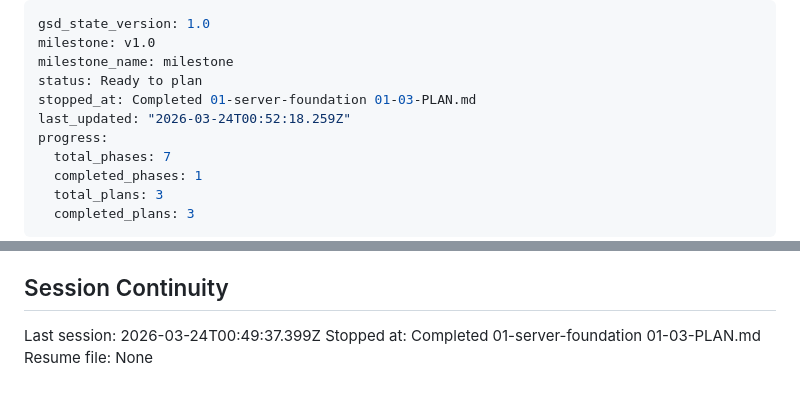
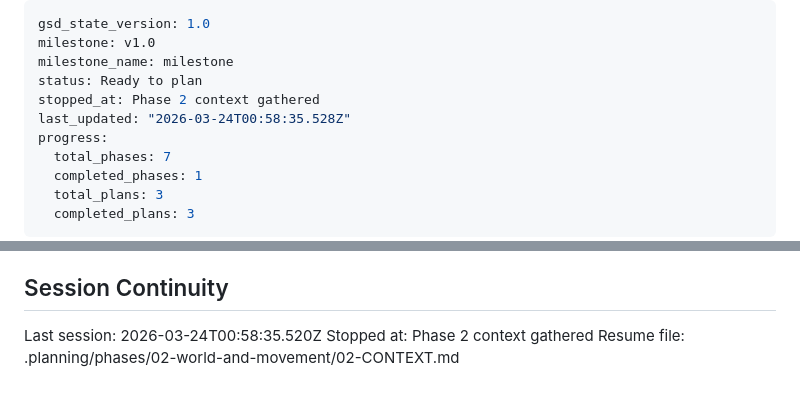
Before and after one commit to HoldMyBeer-gg/mut-remastered, a Markdown page: .planning/STATE.md, 2 parts joined by grey strips. Rendered like a GitHub page.

Commit message:
docs(state): record phase 2 context session

```diff
--- a/.planning/STATE.md
+++ b/.planning/STATE.md
@@ -3,8 +3,8 @@ gsd_state_version: 1.0
 milestone: v1.0
 milestone_name: milestone
 status: Ready to plan
-stopped_at: Completed 01-server-foundation 01-03-PLAN.md
-last_updated: "2026-03-24T00:52:18.259Z"
+stopped_at: Phase 2 context gathered
+last_updated: "2026-03-24T00:58:35.528Z"
 progress:
   total_phases: 7
   completed_phases: 1
@@ -79,6 +79,6 @@ None yet.
 
 ## Session Continuity
 
-Last session: 2026-03-24T00:49:37.399Z
-Stopped at: Completed 01-server-foundation 01-03-PLAN.md
-Resume file: None
+Last session: 2026-03-24T00:58:35.520Z
+Stopped at: Phase 2 context gathered
+Resume file: .planning/phases/02-world-and-movement/02-CONTEXT.md
```
